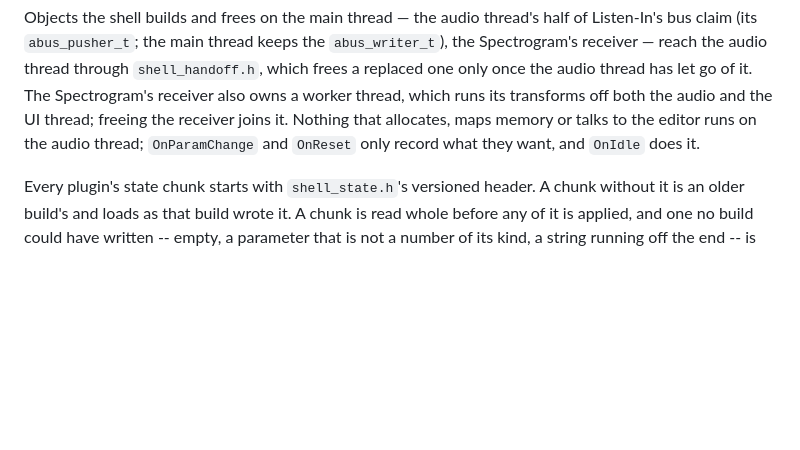
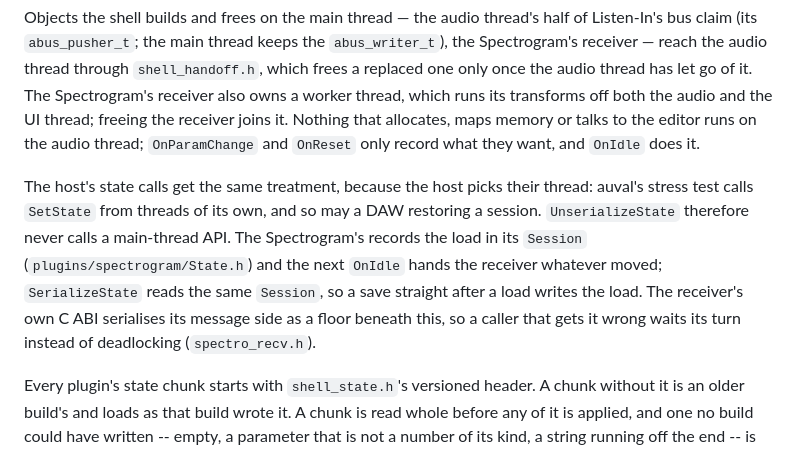
Before and after one commit to graebe/neon-ingvy-audio-plugins, a Markdown page: docs/tech/architecture.md, the part around the change. GitHub-like rendering; blank space fills up the shorter version.

Commit message:
The architecture notes say where a host's state calls may run
UnserializeState runs on the host's choice of thread, so it records and
OnIdle applies, as OnParamChange and OnReset already do. The Spectrogram's
Session and the receiver's serialised message side are named as the two
layers that keep a state load from blocking or racing the main thread.

Co-Authored-By: Claude Opus 5.5 (1M context) <noreply@anthropic.com>

```diff
--- a/docs/tech/architecture.md
+++ b/docs/tech/architecture.md
@@ -126,6 +126,15 @@ transforms off both the audio and the UI thread; freeing the receiver joins it.
 Nothing that allocates, maps memory or talks to the editor runs on the audio thread;
 `OnParamChange` and `OnReset` only record what they want, and `OnIdle` does it.
 
+The host's state calls get the same treatment, because the host picks their
+thread: auval's stress test calls `SetState` from threads of its own, and so may a
+DAW restoring a session. `UnserializeState` therefore never calls a main-thread
+API. The Spectrogram's records the load in its `Session` (`plugins/spectrogram/State.h`)
+and the next `OnIdle` hands the receiver whatever moved; `SerializeState` reads the
+same `Session`, so a save straight after a load writes the load. The receiver's
+own C ABI serialises its message side as a floor beneath this, so a caller that
+gets it wrong waits its turn instead of deadlocking (`spectro_recv.h`).
+
 Every plugin's state chunk starts with `shell_state.h`'s versioned header. A
 chunk without it is an older build's and loads as that build wrote it. A chunk
 is read whole before any of it is applied, and one no build could have written
```
